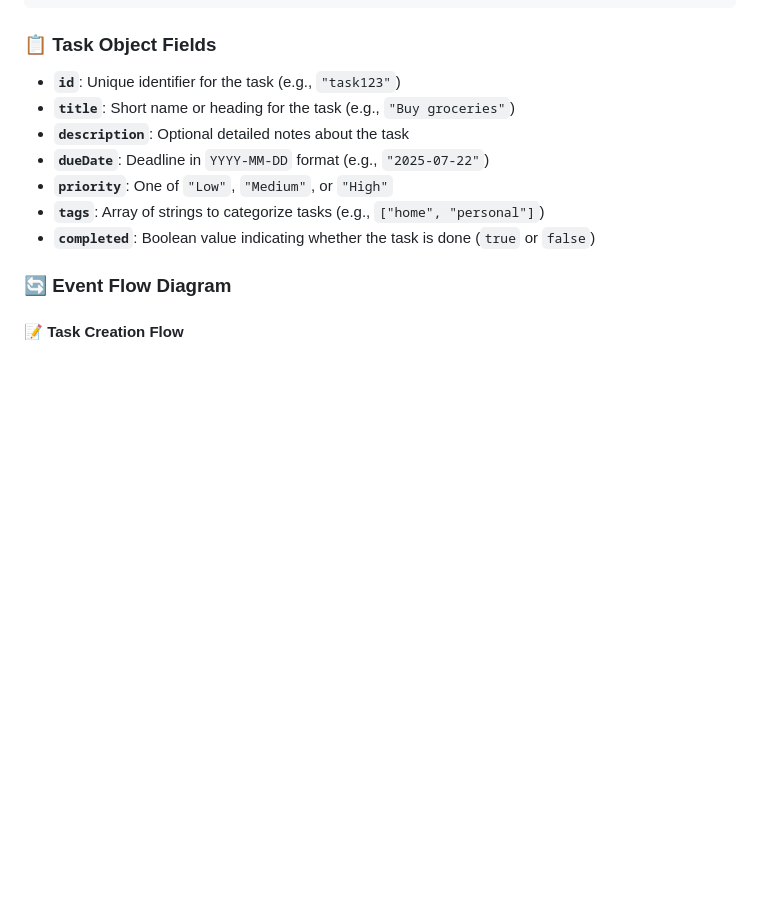
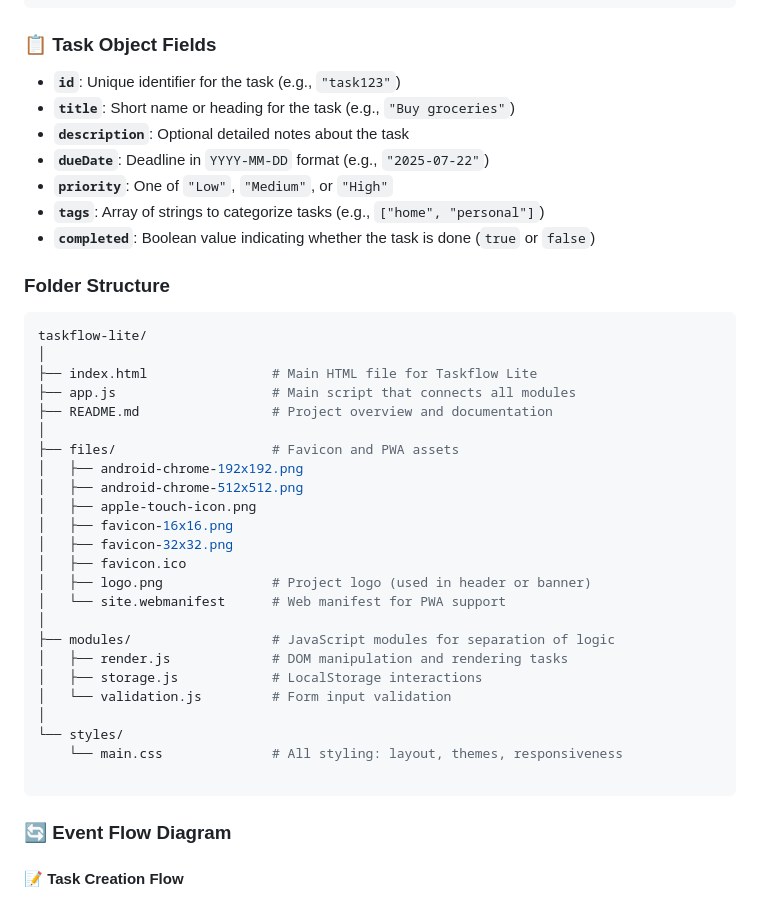
Before and after one commit to varshashivanandk/TaskFlow-Lite, a Markdown page: taskflow-lite/README.md, the part around the change. GitHub-like rendering; blank space fills up the shorter version.

````diff
--- a/taskflow-lite/README.md
+++ b/taskflow-lite/README.md
@@ -63,6 +63,34 @@ Stored as a JSON array of objects:
 - **`priority`**: One of `"Low"`, `"Medium"`, or `"High"`
 - **`tags`**: Array of strings to categorize tasks (e.g., `["home", "personal"]`)
 - **`completed`**: Boolean value indicating whether the task is done (`true` or `false`)
+
+### Folder Structure
+```bash
+taskflow-lite/
+│
+├── index.html                # Main HTML file for Taskflow Lite
+├── app.js                    # Main script that connects all modules
+├── README.md                 # Project overview and documentation
+│
+├── files/                    # Favicon and PWA assets
+│   ├── android-chrome-192x192.png
+│   ├── android-chrome-512x512.png
+│   ├── apple-touch-icon.png
+│   ├── favicon-16x16.png
+│   ├── favicon-32x32.png
+│   ├── favicon.ico
+│   ├── logo.png              # Project logo (used in header or banner)
+│   └── site.webmanifest      # Web manifest for PWA support
+│
+├── modules/                  # JavaScript modules for separation of logic
+│   ├── render.js             # DOM manipulation and rendering tasks
+│   ├── storage.js            # LocalStorage interactions
+│   └── validation.js         # Form input validation
+│
+└── styles/
+    └── main.css              # All styling: layout, themes, responsiveness
+
+```
 
 ### 🔄 Event Flow Diagram
 
````
